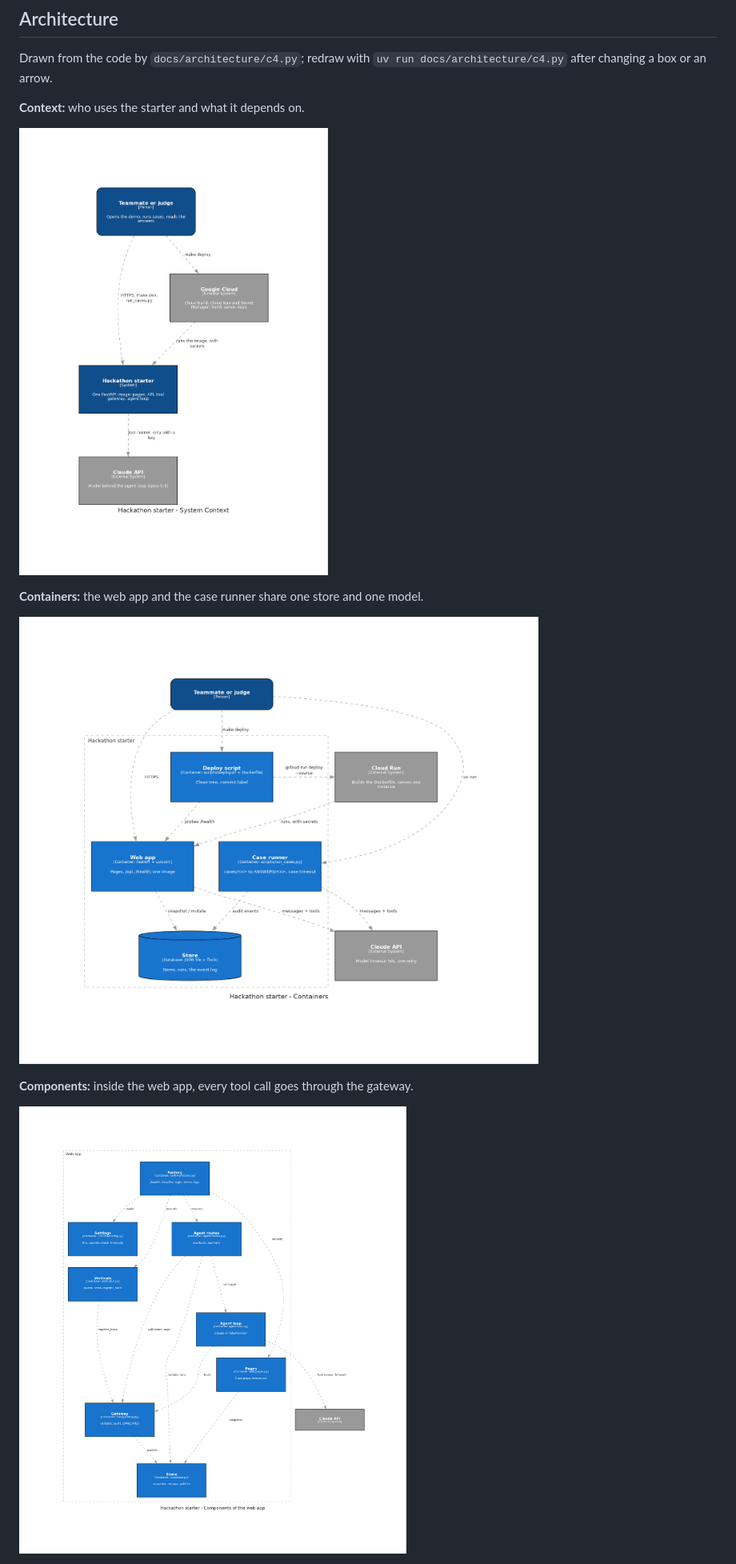
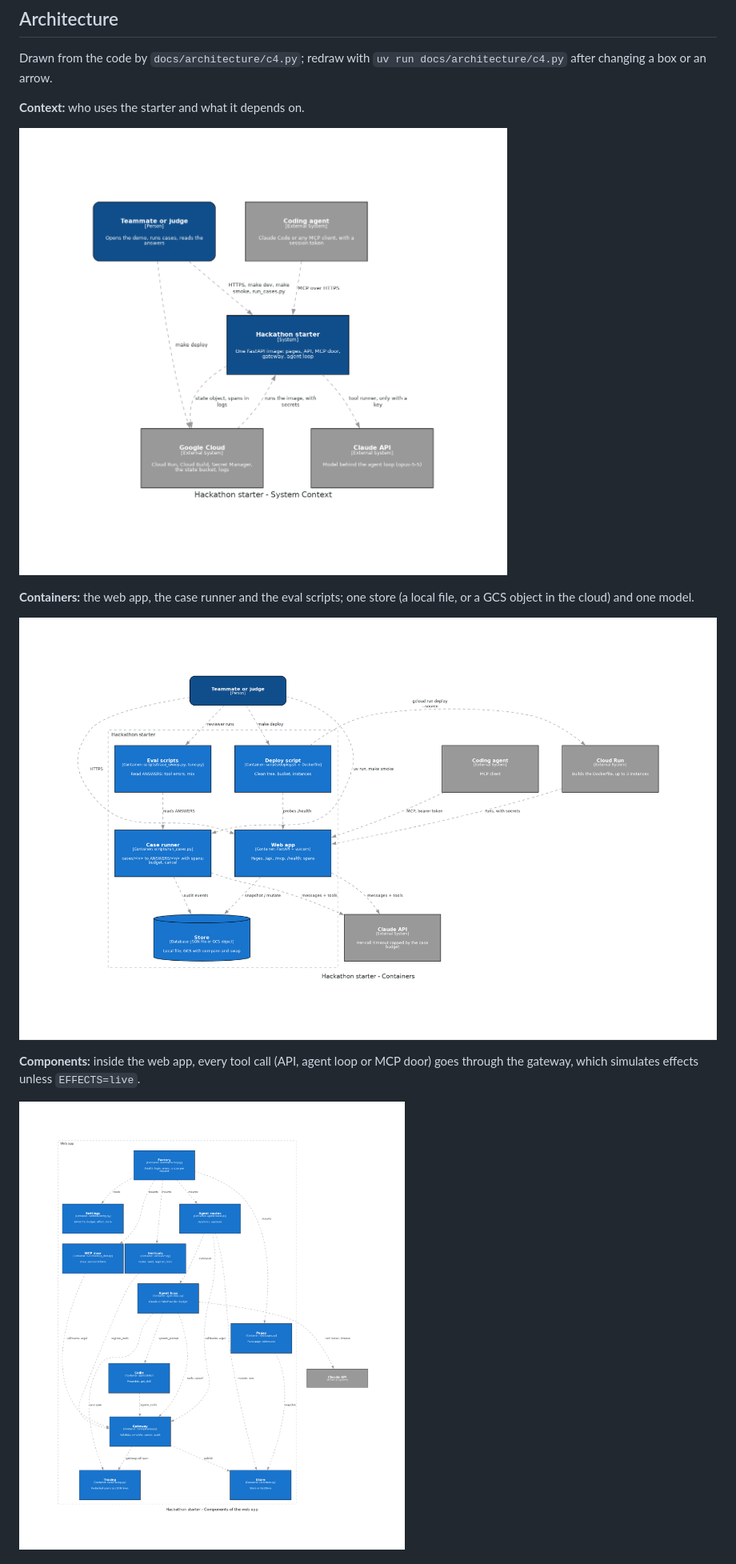
Before and after one commit to atiladeokegab/red-string, a Markdown page: README.md, the part around one of its changes. Shown at 80% size. Drawn GitHub-style; pictures changed too: docs/architecture/c4_component.png, docs/architecture/c4_container.png, docs/architecture/c4_context.png.

Commit message:
docs: C4 levels 1-4 redrawn for the wave-2 system
Co-Authored-By: Claude Opus 5.5 <noreply@anthropic.com>

```diff
--- a/README.md
+++ b/README.md
@@ -120,11 +120,13 @@ after changing a box or an arrow.
 
 ![System context](docs/architecture/c4_context.png)
 
-**Containers:** the web app and the case runner share one store and one model.
+**Containers:** the web app, the case runner and the eval scripts; one store (a local file, or a GCS
+object in the cloud) and one model.
 
 ![Containers](docs/architecture/c4_container.png)
 
-**Components:** inside the web app, every tool call goes through the gateway.
+**Components:** inside the web app, every tool call (API, agent loop or MCP door) goes through the
+gateway, which simulates effects unless `EFFECTS=live`.
 
 ![Components](docs/architecture/c4_component.png)
 
```
Also changed, not shown: other parts of README.md (+2 -1 lines), docs/architecture/c4_code.png, 1 other file.
